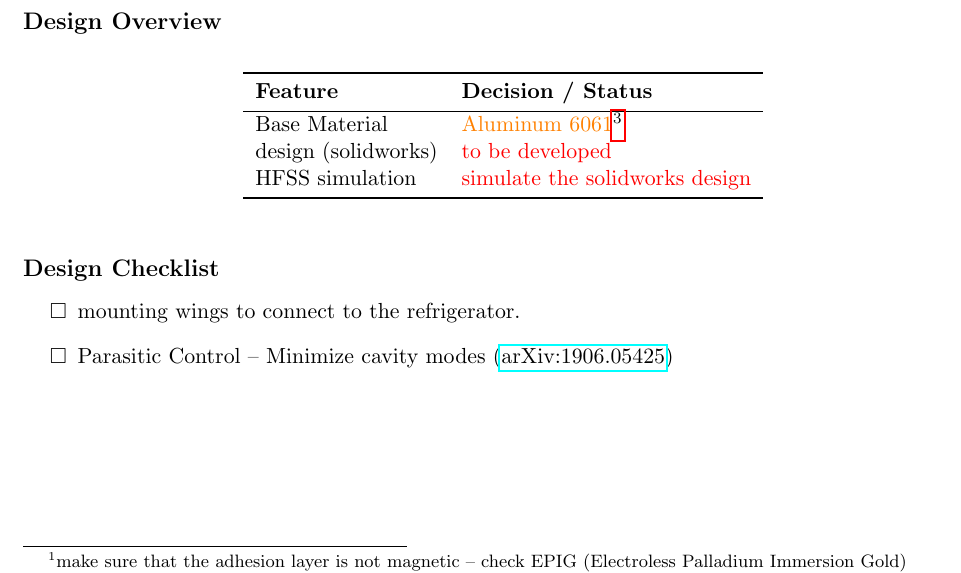
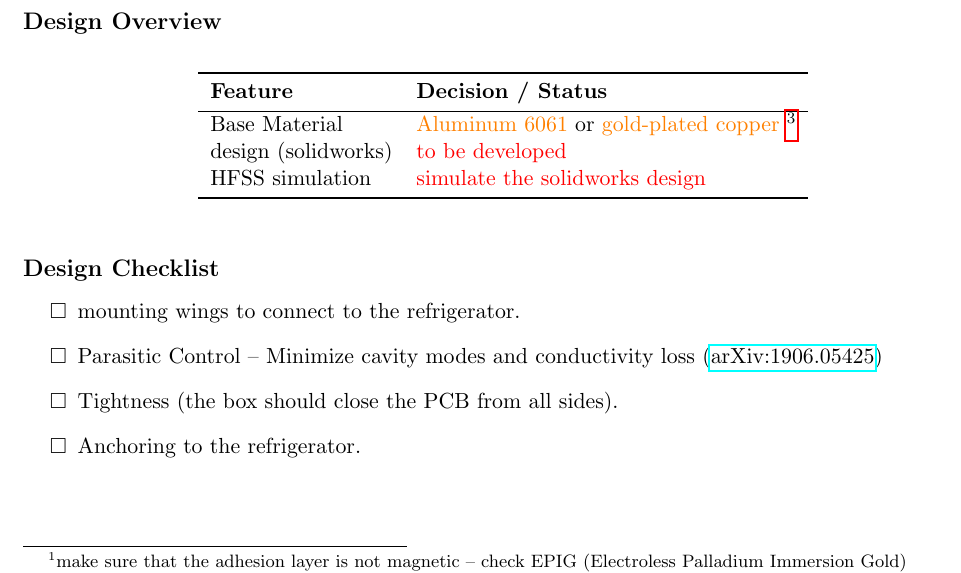
Before and after one commit to d-s-t/microwave_package, a LaTeX document (tex/main.tex): part of the page, cut so that both start at the same text. Compiled offline with pdfLaTeX.

Commit message:
add more items to the design checklist of the box

```diff
--- a/tex/main.tex
+++ b/tex/main.tex
@@ -7,6 +7,8 @@
 \usepackage{xcolor}
 \usepackage{hyperref}
 \usepackage{geometry}
+\usepackage{enumitem}
+
 \geometry{margin=0.8in}
 
 \title{\textbf{Microwave Packaging \& PCB Design Specifications}}
@@ -49,7 +51,7 @@ Chip Mounting Cavity &\textcolor{orange}{$6.3\times6.3\times1\quad mm^3$}\\
 \begin{tabular}{ll}
 \toprule
 \textbf{Feature} & \textbf{Decision / Status} \\ \bottomrule
-Base Material & \textcolor{orange}{Aluminum 6061}\footnotemark \\
+Base Material & \textcolor{orange}{Aluminum 6061} or \textcolor{orange}{gold-plated copper} \footnotemark \\
 design (solidworks) & \textcolor{red}{to be developed} \\
 HFSS simulation & \textcolor{red}{simulate the solidworks design} \\
 \bottomrule
@@ -59,9 +61,11 @@ HFSS simulation & \textcolor{red}{simulate the solidworks design} \\
 
 \subsection*{Design Checklist}
 
-\begin{itemize}
-    \item[$\square$] mounting wings to connect to the refrigerator.
-    \item[$\square$] Parasitic Control -- Minimize cavity modes (\href{https://arxiv.org/abs/1906.05425}{arXiv:1906.05425})
+\begin{itemize}[label={$\square$}]
+    \item mounting wings to connect to the refrigerator.
+    \item Parasitic Control -- Minimize cavity modes and conductivity loss (\href{https://arxiv.org/abs/1906.05425}{arXiv:1906.05425})
+    \item Tightness (the box should close the PCB from all sides).
+    \item Anchoring to the refrigerator.
 \end{itemize}
 
 \end{document}
```
